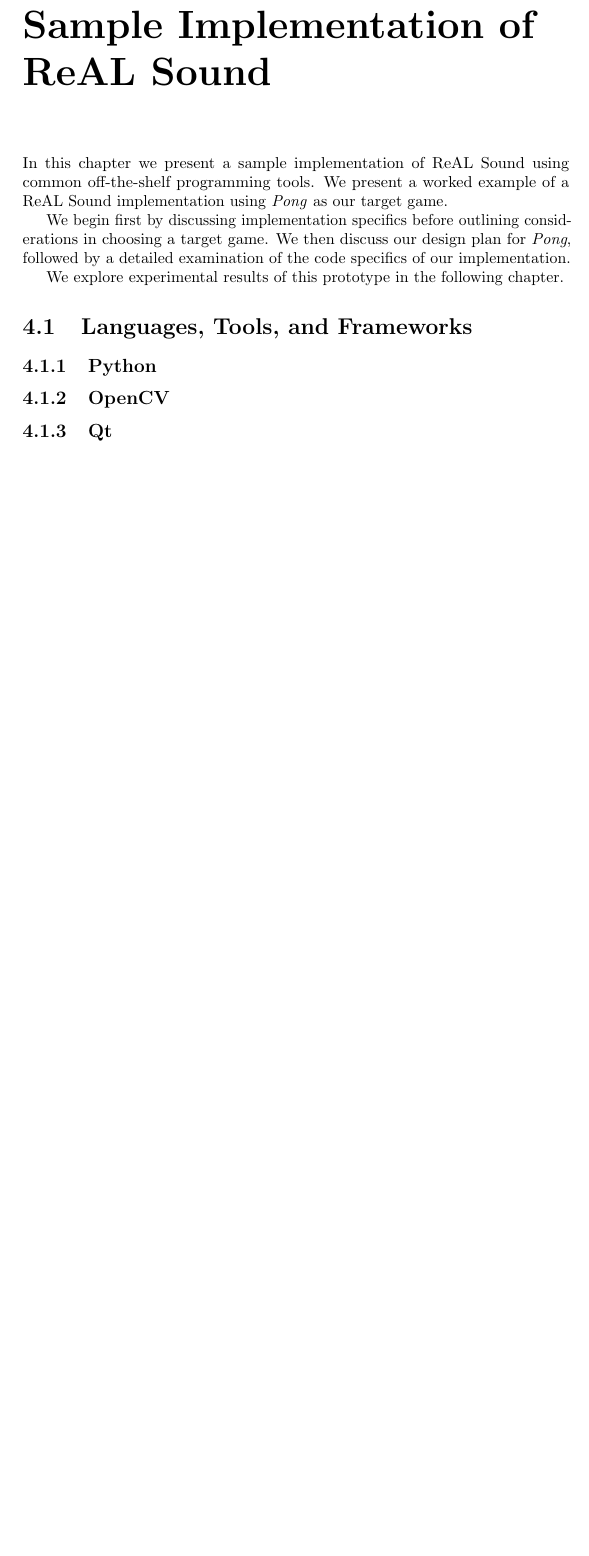
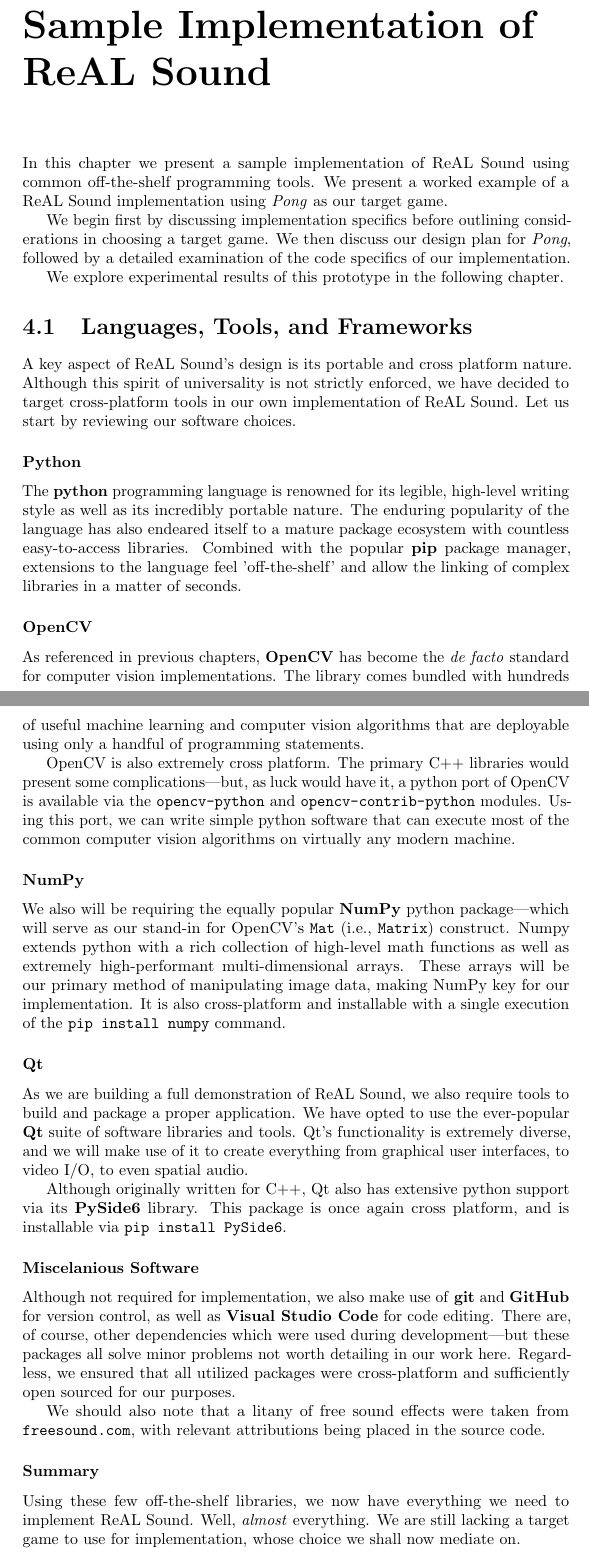
Before and after one commit to MeirArani/ReALSound, a LaTeX thesis (Thesis/main.tex): part of page 60 of 74 before the commit and two parts of pages 60 and 61 of 76 after it, the two joined at a grey line, cut so that both start at the same text, the shorter picture padded with empty space. Compiled offline with pdfLaTeX.

Commit message:
Ch4 work.

```diff
--- a/Thesis/main.tex
+++ b/Thesis/main.tex
@@ -1328,10 +1328,36 @@ We explore experimental results of this prototype in the following chapter.
 
 \section{Languages, Tools, and Frameworks}
 
-    \subsection{Python}
-    \subsection{OpenCV}
-    \subsection{Qt}
+A key aspect of \rs's design is its portable and cross platform nature. Although this spirit of universality is not strictly enforced, we have decided to target cross-platform tools in our own implementation of \rs. Let us start by reviewing our software choices.
+\subsubsection{Python}
+
+The \tech{python} programming language is renowned for its legible, high-level writing style as well as its incredibly portable nature. The enduring popularity of the language has also endeared itself to a mature package ecosystem with countless easy-to-access libraries. Combined with the popular \tech{pip} package manager, extensions to the language feel 'off-the-shelf' and allow the linking of complex libraries in a matter of seconds.
+
+\subsubsection{OpenCV}
+As referenced in previous chapters, \tech{OpenCV} has become the \emph{de facto} standard for computer vision implementations. The library comes bundled with hundreds of useful machine learning and computer vision algorithms that are deployable using only a handful of programming statements.
+
+OpenCV is also extremely cross platform. The primary C++ libraries would present some complications---but, as luck would have it, a python port of OpenCV is available via the \texttt{opencv-python} and \texttt{opencv-contrib-python} modules. Using this port, we can write simple python software that can execute most of the common computer vision algorithms on virtually any modern machine.
+
+\subsubsection{NumPy}
+We also will be requiring the equally popular \tech{NumPy} python package---which will serve as our stand-in for OpenCV's \texttt{Mat} (i.e., \texttt{Matrix}) construct. Numpy extends python with a rich collection of high-level math functions as well as extremely high-performant multi-dimensional arrays. These arrays will be our primary method of manipulating image data, making NumPy key for our implementation. It is also cross-platform and installable with a single execution of the \texttt{pip install numpy} command.
+
+\subsubsection{Qt}
+As we are building a full demonstration of \rs, we also require tools to build and package a proper application. We have opted to use the ever-popular \tech{Qt} suite of software libraries and tools. Qt's functionality is extremely diverse, and we will make use of it to create everything from graphical user interfaces, to video I/O, to even spatial audio.
+
+Although originally written for C++, Qt also has extensive python support via its \tech{PySide6} library. This package is once again cross platform, and is installable via \texttt{pip install PySide6}.
+
+\subsubsection{Miscelanious Software}
+Although not required for implementation, we also make use of \tech{git} and \tech{GitHub} for version control, as well as \tech{Visual Studio Code} for code editing. There are, of course, other dependencies which were used during development---but these packages all solve minor problems not worth detailing in our work here. Regardless, we ensured that all utilized packages were cross-platform and sufficiently open sourced for our purposes.
+
+We should also note that a litany of free sound effects were taken from \texttt{freesound.com}, with relevant attributions being placed in the source code.
+
+\subsubsection{Summary}
+Using these few off-the-shelf libraries, we now have everything we need to implement \rs. Well, \emph{almost} everything. We are still lacking a target game to use for implementation, whose choice we shall now mediate on.
+
 \section{Choosing a Target Game}
+
+
+
 \section{Pong: A Worked Demonstration}
 \section{Examining our Implementation}
 
```
Also changed, not shown: Thesis/main.pdf, 6 other files.
